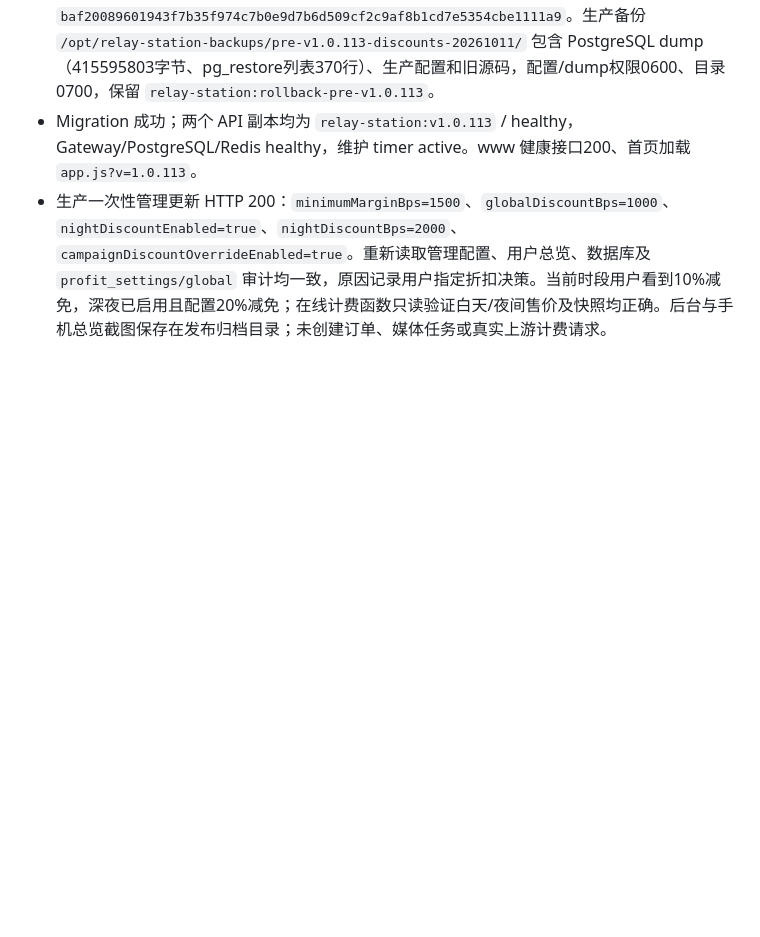
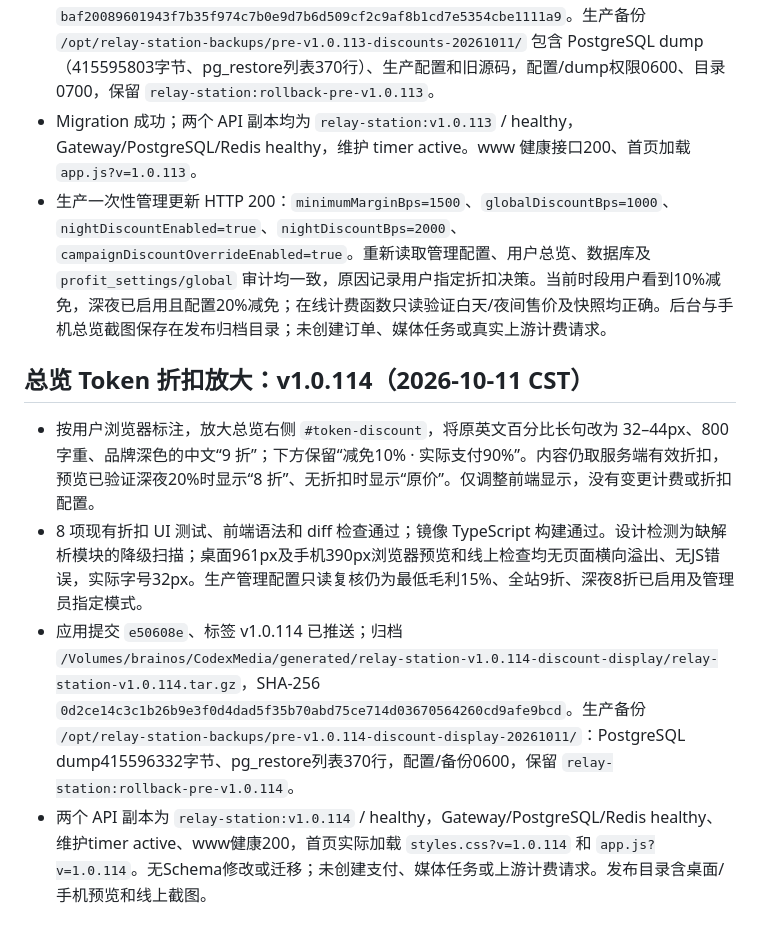
Before and after one commit to qianyu1987/api, a Markdown page: docs/OPERATIONS_LOG.md, the part around the change. Drawn GitHub-style; blank space fills up the shorter version.

Commit message:
docs: record account discount display release

```diff
--- a/docs/OPERATIONS_LOG.md
+++ b/docs/OPERATIONS_LOG.md
@@ -449,3 +449,10 @@
 - 应用提交 `bea2758` 已推送 `origin/main`，版本 v1.0.113；发布归档 `/Volumes/brainos/CodexMedia/generated/relay-station-v1.0.113-discounts/relay-station-v1.0.113.tar.gz`，SHA-256 `baf20089601943f7b35f974c7b0e9d7b6d509cf2c9af8b1cd7e5354cbe1111a9`。生产备份 `/opt/relay-station-backups/pre-v1.0.113-discounts-20261011/` 包含 PostgreSQL dump（415595803字节、pg_restore列表370行）、生产配置和旧源码，配置/dump权限0600、目录0700，保留 `relay-station:rollback-pre-v1.0.113`。
 - Migration 成功；两个 API 副本均为 `relay-station:v1.0.113` / healthy，Gateway/PostgreSQL/Redis healthy，维护 timer active。www 健康接口200、首页加载 `app.js?v=1.0.113`。
 - 生产一次性管理更新 HTTP 200：`minimumMarginBps=1500`、`globalDiscountBps=1000`、`nightDiscountEnabled=true`、`nightDiscountBps=2000`、`campaignDiscountOverrideEnabled=true`。重新读取管理配置、用户总览、数据库及 `profit_settings/global` 审计均一致，原因记录用户指定折扣决策。当前时段用户看到10%减免，深夜已启用且配置20%减免；在线计费函数只读验证白天/夜间售价及快照均正确。后台与手机总览截图保存在发布归档目录；未创建订单、媒体任务或真实上游计费请求。
+
+## 总览 Token 折扣放大：v1.0.114（2026-10-11 CST）
+
+- 按用户浏览器标注，放大总览右侧 `#token-discount`，将原英文百分比长句改为 32–44px、800字重、品牌深色的中文“9 折”；下方保留“减免10% · 实际支付90%”。内容仍取服务端有效折扣，预览已验证深夜20%时显示“8 折”、无折扣时显示“原价”。仅调整前端显示，没有变更计费或折扣配置。
+- 8 项现有折扣 UI 测试、前端语法和 diff 检查通过；镜像 TypeScript 构建通过。设计检测为缺解析模块的降级扫描；桌面961px及手机390px浏览器预览和线上检查均无页面横向溢出、无JS错误，实际字号32px。生产管理配置只读复核仍为最低毛利15%、全站9折、深夜8折已启用及管理员指定模式。
+- 应用提交 `e50608e`、标签 v1.0.114 已推送；归档 `/Volumes/brainos/CodexMedia/generated/relay-station-v1.0.114-discount-display/relay-station-v1.0.114.tar.gz`，SHA-256 `0d2ce14c3c1b26b9e3f0d4dad5f35b70abd75ce714d03670564260cd9afe9bcd`。生产备份 `/opt/relay-station-backups/pre-v1.0.114-discount-display-20261011/`：PostgreSQL dump415596332字节、pg_restore列表370行，配置/备份0600，保留 `relay-station:rollback-pre-v1.0.114`。
+- 两个 API 副本为 `relay-station:v1.0.114` / healthy，Gateway/PostgreSQL/Redis healthy、维护timer active、www健康200，首页实际加载 `styles.css?v=1.0.114` 和 `app.js?v=1.0.114`。无Schema修改或迁移；未创建支付、媒体任务或上游计费请求。发布目录含桌面/手机预览和线上截图。
```
Also changed, not shown: docs/PROJECT_MEMORY.md (+1 -1 lines).
